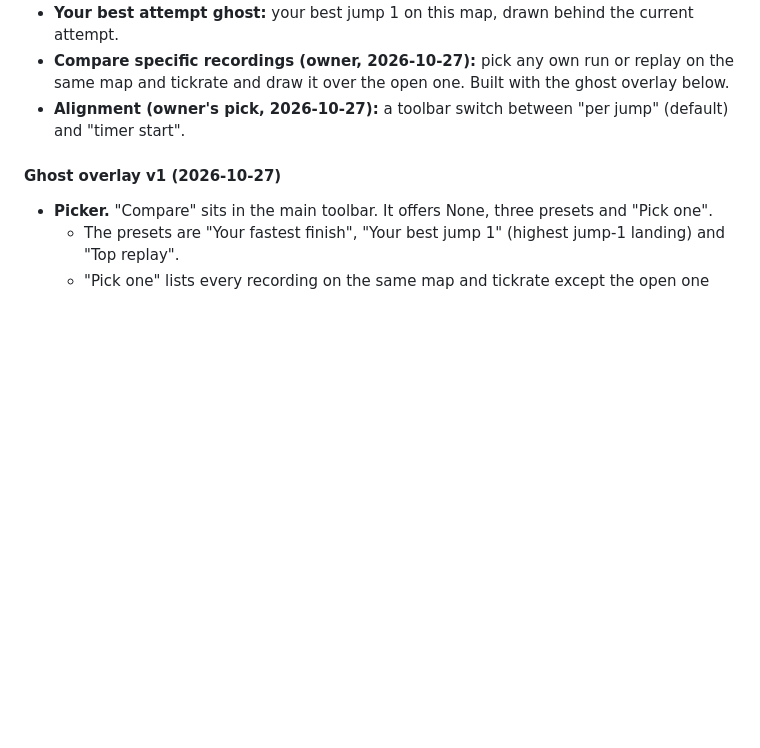
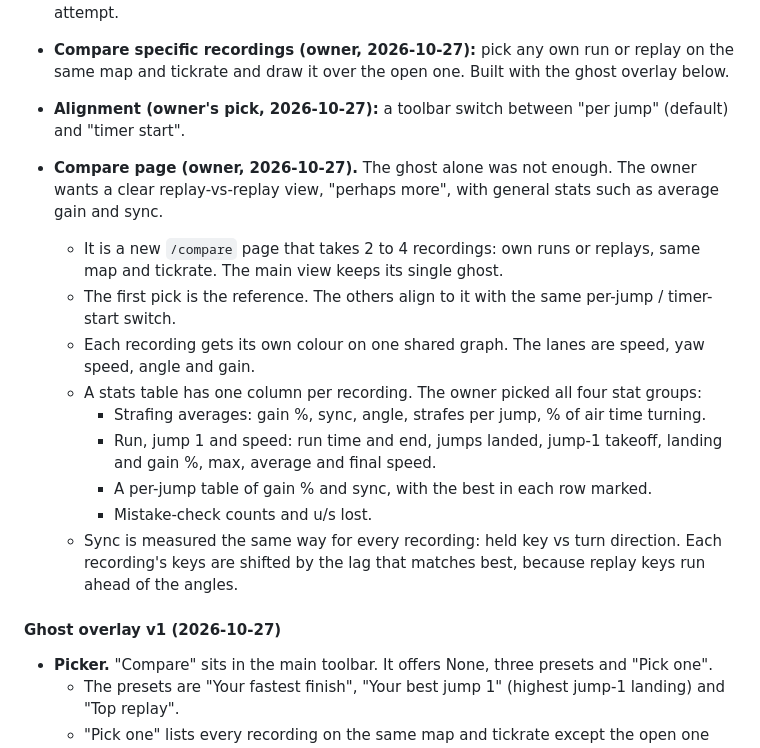
Before and after one commit to Soulmanyes/strafe-review, a Markdown page: PLAN.md, the part around the change. GitHub-like rendering; blank space fills up the shorter version.

Commit message:
docs: plan the compare page
Co-Authored-By: Claude Opus 5.5 <noreply@anthropic.com>

```diff
--- a/PLAN.md
+++ b/PLAN.md
@@ -273,6 +273,17 @@ The owner asked for a separate page that updates by itself the moment an attempt
 - **Compare specific recordings (owner, 2026-10-27):** pick any own run or replay on the same map and tickrate and draw it over the open one. Built with the ghost overlay below.
 - **Alignment (owner's pick, 2026-10-27):** a toolbar switch between "per jump" (default) and "timer start".
 
+- **Compare page (owner, 2026-10-27).** The ghost alone was not enough. The owner wants a clear replay-vs-replay view, "perhaps more", with general stats such as average gain and sync.
+  - It is a new `/compare` page that takes 2 to 4 recordings: own runs or replays, same map and tickrate. The main view keeps its single ghost.
+  - The first pick is the reference. The others align to it with the same per-jump / timer-start switch.
+  - Each recording gets its own colour on one shared graph. The lanes are speed, yaw speed, angle and gain.
+  - A stats table has one column per recording. The owner picked all four stat groups:
+    - Strafing averages: gain %, sync, angle, strafes per jump, % of air time turning.
+    - Run, jump 1 and speed: run time and end, jumps landed, jump-1 takeoff, landing and gain %, max, average and final speed.
+    - A per-jump table of gain % and sync, with the best in each row marked.
+    - Mistake-check counts and u/s lost.
+  - Sync is measured the same way for every recording: held key vs turn direction. Each recording's keys are shifted by the lag that matches best, because replay keys run ahead of the angles.
+
 #### Ghost overlay v1 (2026-10-27)
 
 - **Picker.** "Compare" sits in the main toolbar. It offers None, three presets and "Pick one".
```
